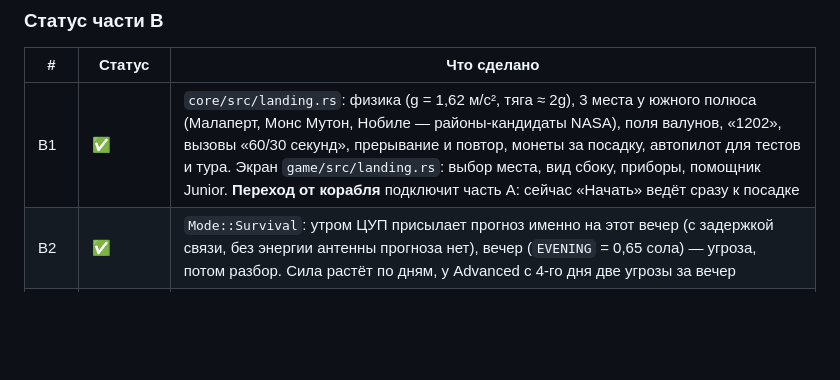
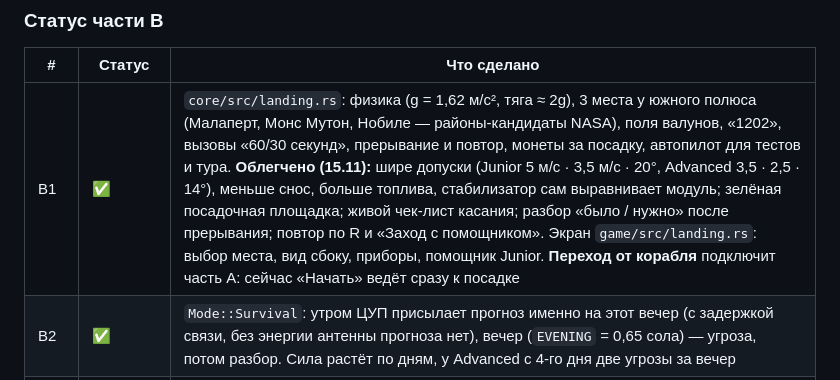
Before and after one commit to Nurzhandy/NasaSpaceApp, a Markdown page: docs/PLAN_V2.md, the part around the change. Drawn GitHub-style; blank space fills up the shorter version.

```diff
--- a/docs/PLAN_V2.md
+++ b/docs/PLAN_V2.md
@@ -188,7 +188,7 @@ pub fn load(dir: &Path) -> Result<Content, Vec<ContentError>>;    // ошибк
 
 | # | Статус | Что сделано |
 |---|---|---|
-| B1 | ✅ | `core/src/landing.rs`: физика (g = 1,62 м/с², тяга ≈ 2g), 3 места у южного полюса (Малаперт, Монс Мутон, Нобиле — районы-кандидаты NASA), поля валунов, «1202», вызовы «60/30 секунд», прерывание и повтор, монеты за посадку, автопилот для тестов и тура. Экран `game/src/landing.rs`: выбор места, вид сбоку, приборы, помощник Junior. **Переход от корабля** подключит часть A: сейчас «Начать» ведёт сразу к посадке |
+| B1 | ✅ | `core/src/landing.rs`: физика (g = 1,62 м/с², тяга ≈ 2g), 3 места у южного полюса (Малаперт, Монс Мутон, Нобиле — районы-кандидаты NASA), поля валунов, «1202», вызовы «60/30 секунд», прерывание и повтор, монеты за посадку, автопилот для тестов и тура. **Облегчено (15.11):** шире допуски (Junior 5 м/с · 3,5 м/с · 20°, Advanced 3,5 · 2,5 · 14°), меньше снос, больше топлива, стабилизатор сам выравнивает модуль; зелёная посадочная площадка; живой чек-лист касания; разбор «было / нужно» после прерывания; повтор по R и «Заход с помощником». Экран `game/src/landing.rs`: выбор места, вид сбоку, приборы, помощник Junior. **Переход от корабля** подключит часть A: сейчас «Начать» ведёт сразу к посадке |
 | B2 | ✅ | `Mode::Survival`: утром ЦУП присылает прогноз именно на этот вечер (с задержкой связи, без энергии антенны прогноза нет), вечер (`EVENING` = 0,65 сола) — угроза, потом разбор. Сила растёт по дням, у Advanced с 4-го дня две угрозы за вечер |
 | B3 | ✅ | `core/src/survival.rs`: температура купола и снаружи, теплопотери, изоляция (3 уровня), обогрев — ячейки энергии в куполе через пульт. Ниже 10 °C падает настроение, ниже 0 °C генераторы кислорода работают вполсилы, при −20 °C эвакуация (`Cause::Cold`). Отдельного `thermal.rs` нет: всё в `survival.rs` |
 | B4 | ✅ | Пылевое облако (честная подпись: на Луне нет ветра), метеориты (прочность модулей `hp`, герметичность и давление купола), энергокризис, поломки любых модулей, плюс вспышки NASA DONKI (LIVE/АРХИВ) |
```
Also changed, not shown: README.md (+5 -1 lines), docs/screenshots_2d/50_landing_checklist.jpg (added), docs/screenshots_2d/51_landing_abort_table.jpg (added), docs/screenshots_2d/52_landing_advice.jpg (added), docs/screenshots_2d/53_landing_done.jpg (added), 4 other files.
